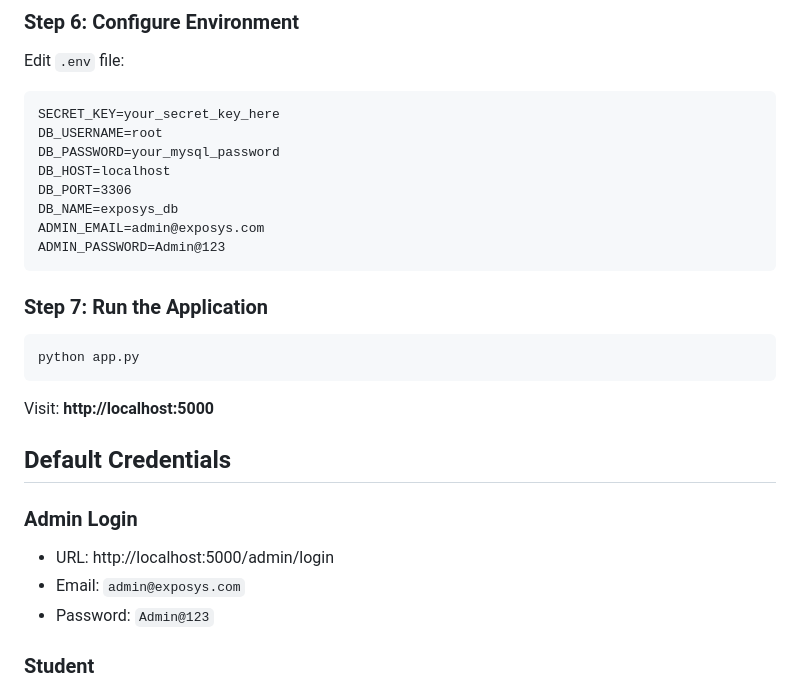
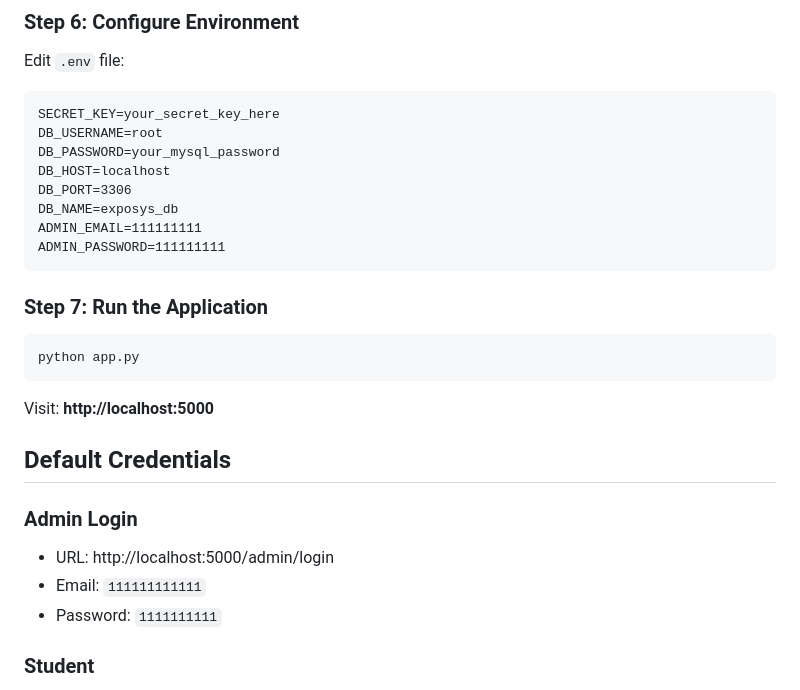
Before and after one commit to NarroillaSriram/EXPOSYSDATALABS, a Markdown page: README.md, the part around the change. Rendered like a GitHub page.

````diff
--- a/README.md
+++ b/README.md
@@ -92,8 +92,8 @@ DB_PASSWORD=your_mysql_password
 DB_HOST=localhost
 DB_PORT=3306
 DB_NAME=exposys_db
-ADMIN_EMAIL=admin@exposys.com
-ADMIN_PASSWORD=Admin@123
+ADMIN_EMAIL=111111111
+ADMIN_PASSWORD=111111111
 ```
 
 ### Step 7: Run the Application
@@ -107,8 +107,8 @@ Visit: **http://localhost:5000**
 
 ### Admin Login
 - URL: http://localhost:5000/admin/login
-- Email: `admin@exposys.com`
-- Password: `Admin@123`
+- Email: `111111111111`
+- Password: `1111111111`
 
 ### Student
 - Register at: http://localhost:5000/register
````
